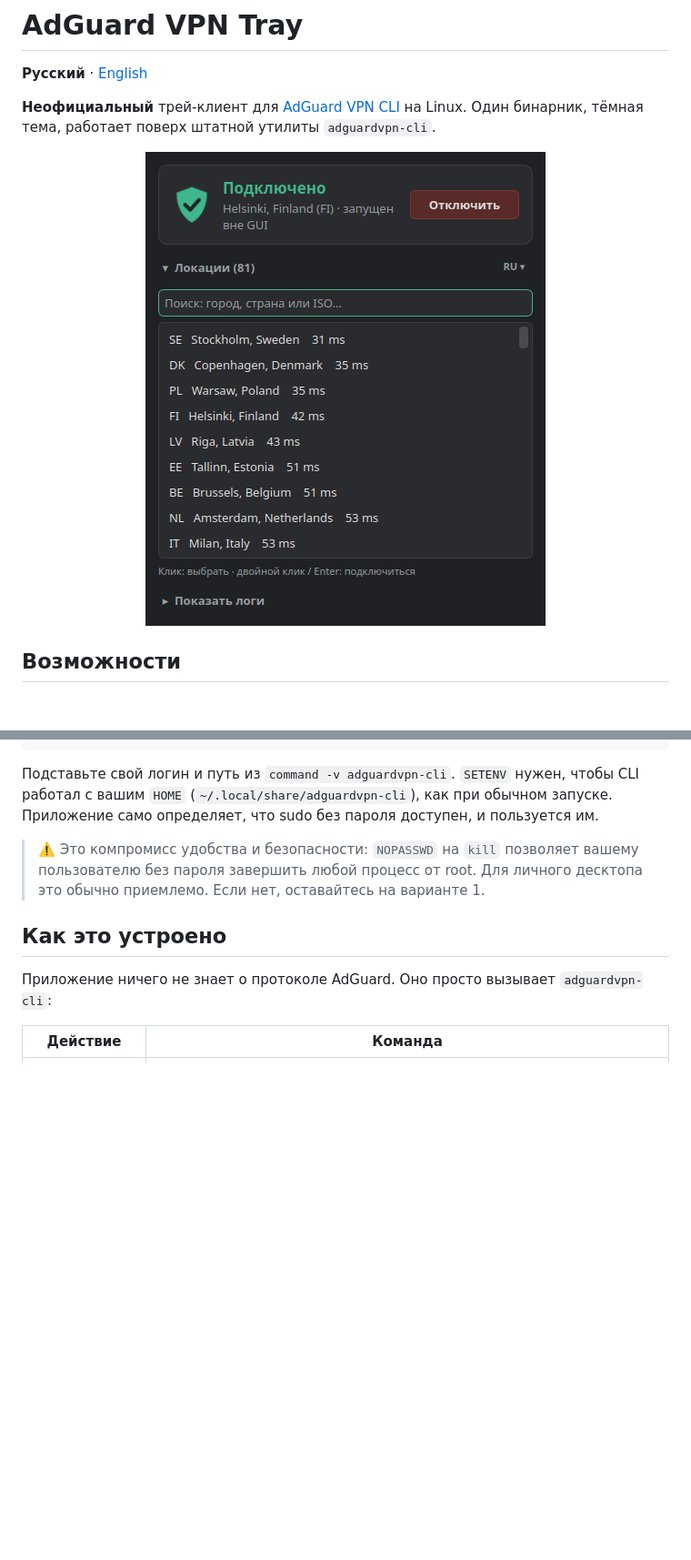
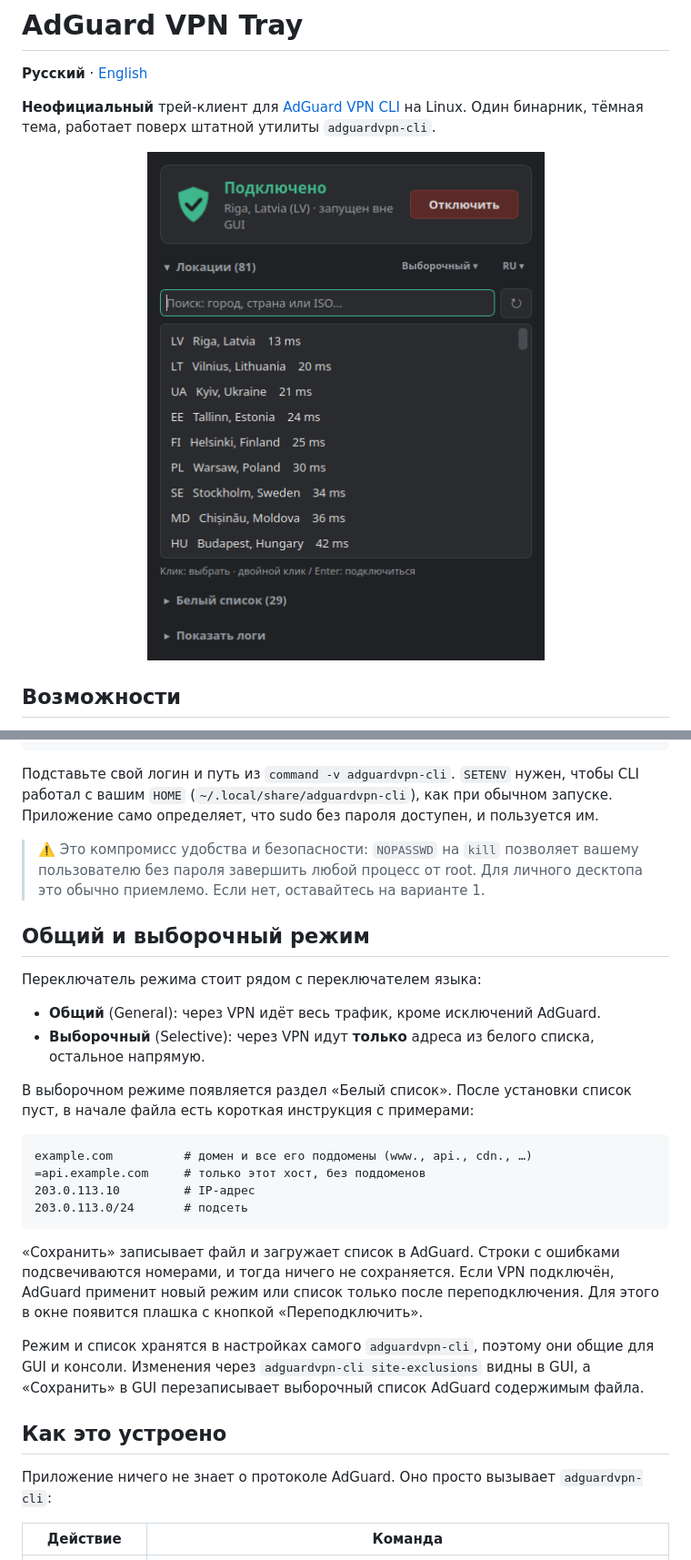
Before and after one commit to nallan-dev/adguard-tray, a Markdown page: README.md, 2 parts joined by grey strips. Shown at 91% size. Rendered like a GitHub page; pictures changed too: docs/screenshot.png; blank space fills up the shorter version.

Commit message:
Version 1.01. Selective mode
Co-Authored-By: Claude Opus 5.5 <noreply@anthropic.com>

````diff
--- a/README.md
+++ b/README.md
@@ -90,6 +91,26 @@ youruser ALL=(root) NOPASSWD:SETENV: /usr/local/bin/adguardvpn-cli, /usr/bin/kil
 
 > ⚠️ Это компромисс удобства и безопасности: `NOPASSWD` на `kill` позволяет вашему пользователю без пароля завершить любой процесс от root. Для личного десктопа это обычно приемлемо. Если нет, оставайтесь на варианте 1.
 
+## Общий и выборочный режим
+
+Переключатель режима стоит рядом с переключателем языка:
+
+- **Общий** (General): через VPN идёт весь трафик, кроме исключений AdGuard.
+- **Выборочный** (Selective): через VPN идут **только** адреса из белого списка, остальное напрямую.
+
+В выборочном режиме появляется раздел «Белый список». После установки список пуст, в начале файла есть короткая инструкция с примерами:
+
+```text
+example.com          # домен и все его поддомены (www., api., cdn., …)
+=api.example.com     # только этот хост, без поддоменов
+203.0.113.10         # IP-адрес
+203.0.113.0/24       # подсеть
+```
+
+«Сохранить» записывает файл и загружает список в AdGuard. Строки с ошибками подсвечиваются номерами, и тогда ничего не сохраняется. Если VPN подключён, AdGuard применит новый режим или список только после переподключения. Для этого в окне появится плашка с кнопкой «Переподключить».
+
+Режим и список хранятся в настройках самого `adguardvpn-cli`, поэтому они общие для GUI и консоли. Изменения через `adguardvpn-cli site-exclusions` видны в GUI, а «Сохранить» в GUI перезаписывает выборочный список AdGuard содержимым файла.
+
 ## Как это устроено
 
 Приложение ничего не знает о протоколе AdGuard. Оно просто вызывает `adguardvpn-cli`:
````
Also changed, not shown: other parts of README.md (+5 -0 lines), README.en.md (+25 -0 lines), docs/screenshot-en.png, 9 other files.
